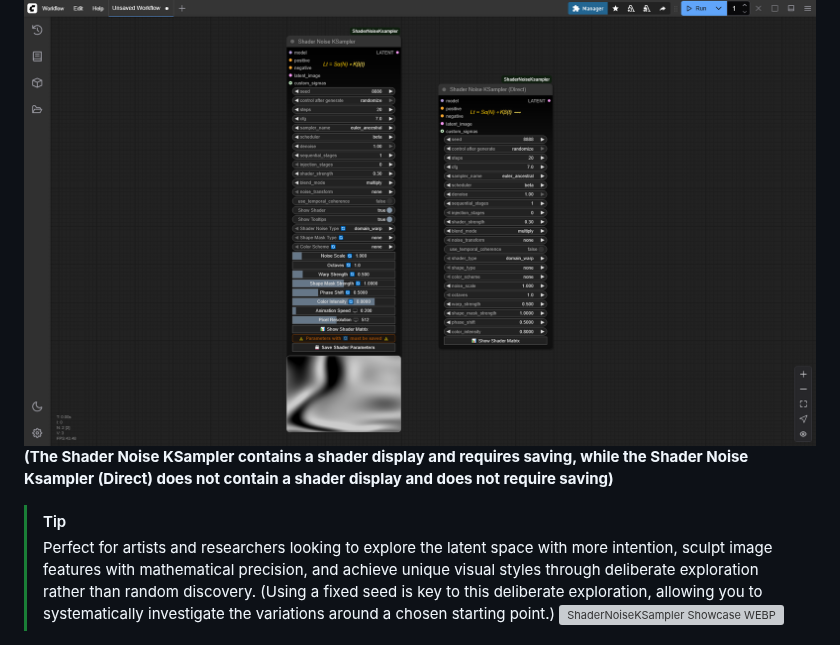
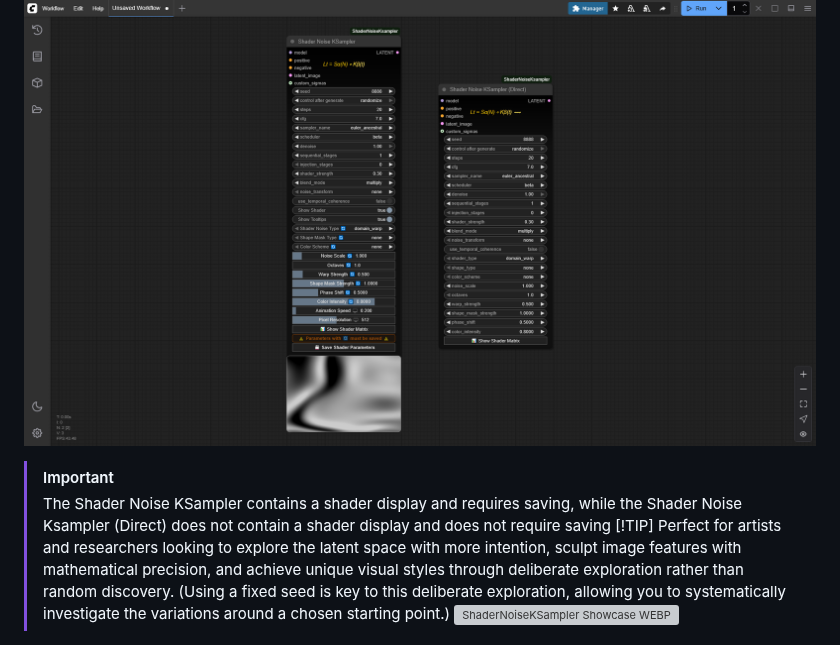
Before and after one commit to AEmotionStudio/ComfyUI-ShaderNoiseKSampler, a Markdown page: README.md, the part around the change. Drawn GitHub-style; grey boxes are pictures that could not be loaded.

```diff
--- a/README.md
+++ b/README.md
@@ -10,7 +10,8 @@
 ComfyUI-ShaderNoiseKSampler is an advanced custom KSampler node that replaces standard noise generation with a multi-stage shader-based system. Unlike traditional sampling that teleports randomly between different seeds, this tool provides a structured vehicle for exploring the neighborhood around a chosen seed, using mathematical patterns to navigate along coherent paths through latent space.
 
 ![ShaderNoiseKSampler Showcase PNG](images/shader_noise_ksampler.png)
-**(The Shader Noise KSampler contains a shader display and requires saving, while the Shader Noise Ksampler (Direct) does not contain a shader display and does not require saving)**
+> [!IMPORTANT]
+>The Shader Noise KSampler contains a shader display and requires saving, while the Shader Noise Ksampler (Direct) does not contain a shader display and does not require saving
 > [!TIP]
 > Perfect for artists and researchers looking to explore the latent space with more intention, sculpt image features with mathematical precision, and achieve unique visual styles through deliberate exploration rather than random discovery. (Using a fixed seed is key to this deliberate exploration, allowing you to systematically investigate the variations around a chosen starting point.)
 ![ShaderNoiseKSampler Showcase WEBP](images/shader_noise_ksampler_display.webp)
```
